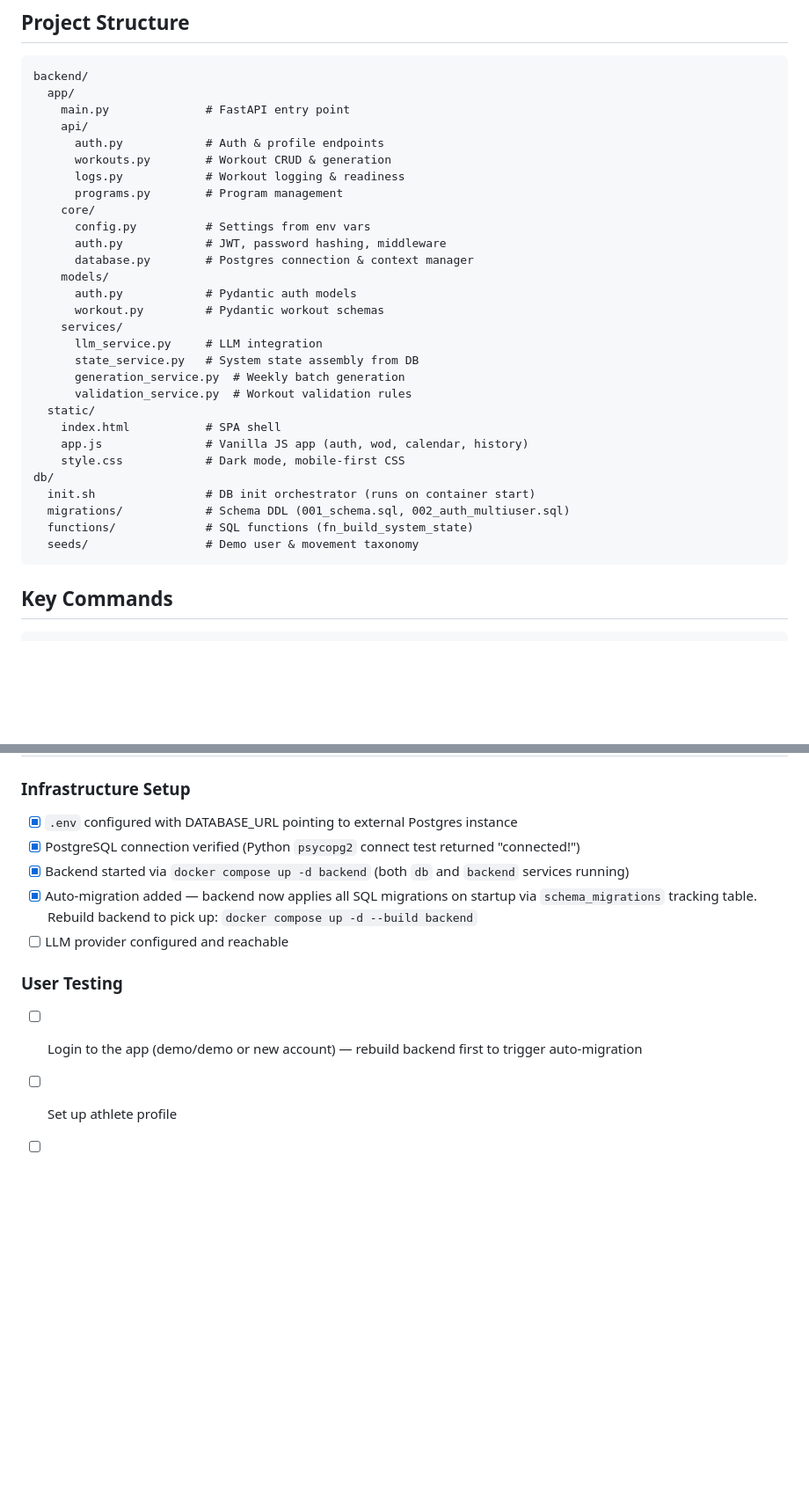
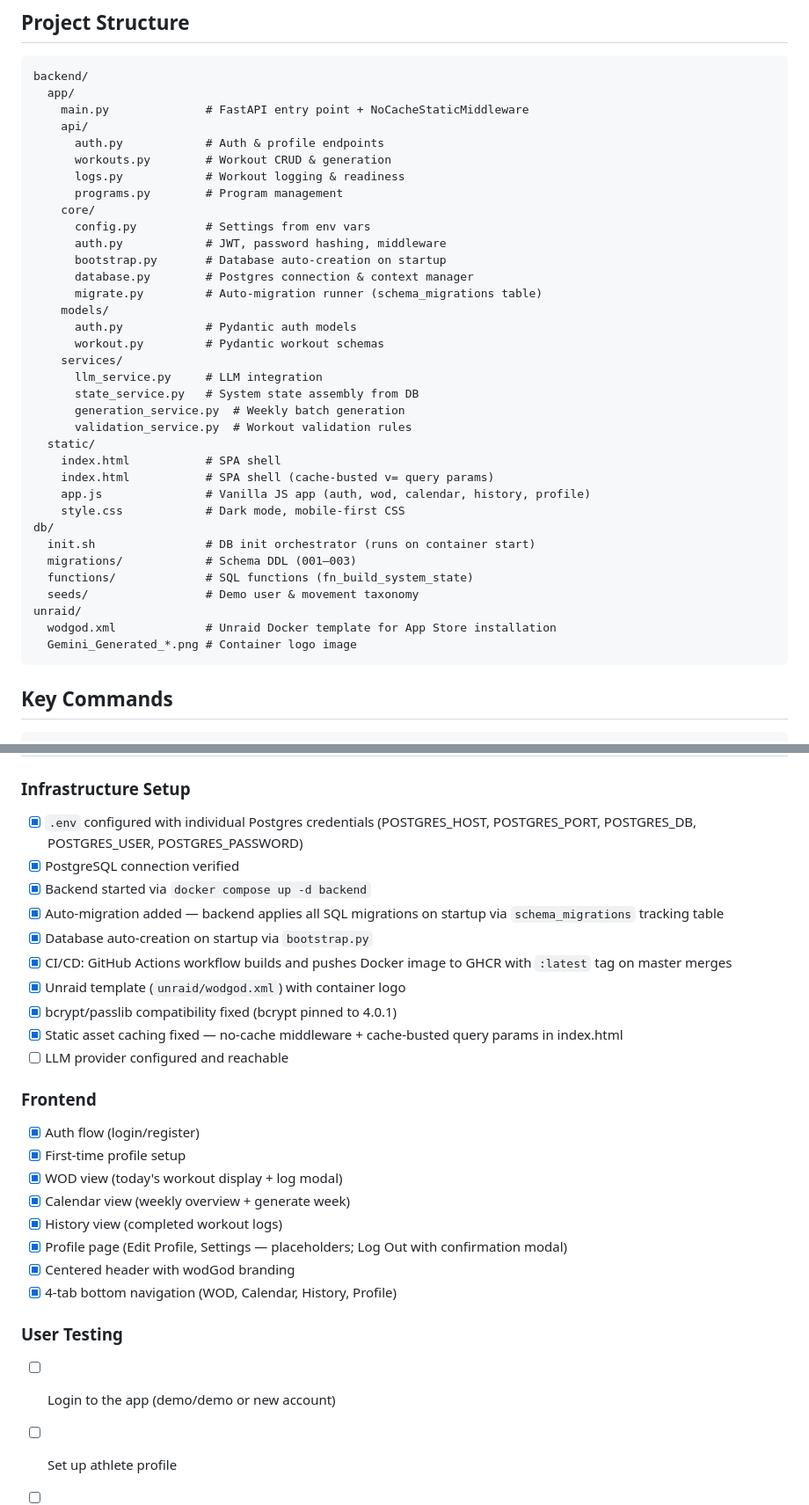
Before and after one commit to TheOrangeStuff/wodGod, a Markdown page: CLAUDE.md, 2 parts joined by grey strips. Shown at 88% size. GitHub-like rendering; blank space fills up the shorter version.

Commit message:
Update CLAUDE.md to reflect current project status
- Add bootstrap.py and migrate.py to project structure
- Add unraid/ directory to project structure
- Document Profile page and 4-tab navigation
- Update frontend conventions (cache-busting, no-cache middleware)
- Update development status checklist to 2026-03-14
- Document completed infrastructure: GHCR :latest tag, bcrypt fix,
  static caching fix, database auto-creation

https://claude.ai/code/session_016aQMqcs7XXcyHfnzweues2

````diff
--- a/CLAUDE.md
+++ b/CLAUDE.md
@@ -41,7 +41,7 @@ psql $DATABASE_URL -f db/seeds/001_seed_data.sql
 ```
 backend/
   app/
-    main.py              # FastAPI entry point
+    main.py              # FastAPI entry point + NoCacheStaticMiddleware
     api/
       auth.py            # Auth & profile endpoints
       workouts.py        # Workout CRUD & generation
@@ -50,7 +50,9 @@ backend/
     core/
       config.py          # Settings from env vars
       auth.py            # JWT, password hashing, middleware
+      bootstrap.py       # Database auto-creation on startup
       database.py        # Postgres connection & context manager
+      migrate.py         # Auto-migration runner (schema_migrations table)
     models/
       auth.py            # Pydantic auth models
       workout.py         # Pydantic workout schemas
@@ -61,13 +63,17 @@ backend/
       validation_service.py  # Workout validation rules
   static/
     index.html           # SPA shell
-    app.js               # Vanilla JS app (auth, wod, calendar, history)
+    index.html           # SPA shell (cache-busted v= query params)
+    app.js               # Vanilla JS app (auth, wod, calendar, history, profile)
     style.css            # Dark mode, mobile-first CSS
 db/
   init.sh                # DB init orchestrator (runs on container start)
-  migrations/            # Schema DDL (001_schema.sql, 002_auth_multiuser.sql)
+  migrations/            # Schema DDL (001–003)
   functions/             # SQL functions (fn_build_system_state)
   seeds/                 # Demo user & movement taxonomy
+unraid/
+  wodgod.xml             # Unraid Docker template for App Store installation
+  Gemini_Generated_*.png # Container logo image
 ```
 
 ## Key Commands
@@ -129,13 +135,28 @@ See `.env.example` for all configuration. Key variables:
 
 ### Infrastructure Setup
-- [x] `.env` configured with DATABASE_URL pointing to external Postgres instance
-- [x] PostgreSQL connection verified (Python `psycopg2` connect test returned "connected!")
-- [x] Backend started via `docker compose up -d backend` (both `db` and `backend` services running)
-- [x] Auto-migration added — backend now applies all SQL migrations on startup via `schema_migrations` tracking table. Rebuild backend to pick up: `docker compose up -d --build backend`
+- [x] `.env` configured with individual Postgres credentials (POSTGRES_HOST, POSTGRES_PORT, POSTGRES_DB, POSTGRES_USER, POSTGRES_PASSWORD)
+- [x] PostgreSQL connection verified
+- [x] Backend started via `docker compose up -d backend`
+- [x] Auto-migration added — backend applies all SQL migrations on startup via `schema_migrations` tracking table
+- [x] Database auto-creation on startup via `bootstrap.py`
+- [x] CI/CD: GitHub Actions workflow builds and pushes Docker image to GHCR with `:latest` tag on master merges
+- [x] Unraid template (`unraid/wodgod.xml`) with container logo
+- [x] bcrypt/passlib compatibility fixed (bcrypt pinned to 4.0.1)
+- [x] Static asset caching fixed — no-cache middleware + cache-busted query params in index.html
 - [ ] LLM provider configured and reachable
 
+### Frontend
+- [x] Auth flow (login/register)
+- [x] First-time profile setup
+- [x] WOD view (today's workout display + log modal)
+- [x] Calendar view (weekly overview + generate week)
+- [x] History view (completed workout logs)
+- [x] Profile page (Edit Profile, Settings — placeholders; Log Out with confirmation modal)
+- [x] Centered header with wodGod branding
+- [x] 4-tab bottom navigation (WOD, Calendar, History, Profile)
+
 ### User Testing
-- [ ] Login to the app (demo/demo or new account) — rebuild backend first to trigger auto-migration
+- [ ] Login to the app (demo/demo or new account)
 - [ ] Set up athlete profile
 - [ ] Generate a workout
 - [ ] Log a completed workout
````
Also changed, not shown: other parts of CLAUDE.md (+2 -2 lines).
